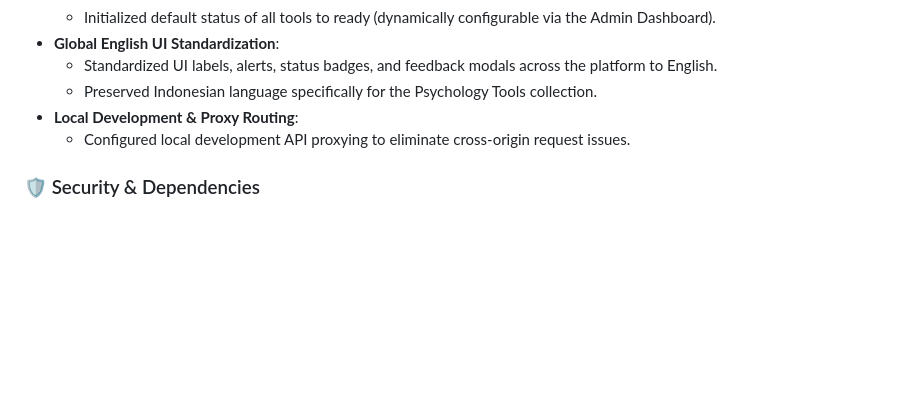
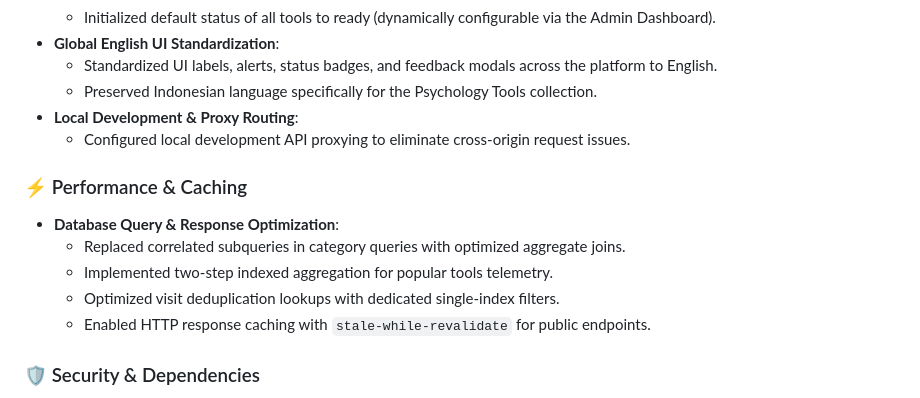
Before and after one commit to notbell1/xeoo-tools, a Markdown page: CHANGELOG.md, the part around the change. Rendered like a GitHub page; blank space fills up the shorter version.

Commit message:
docs(changelog): document query optimization and caching improvements

```diff
--- a/CHANGELOG.md
+++ b/CHANGELOG.md
@@ -32,6 +32,13 @@ and this project adheres to [Semantic Versioning](https://semver.org/spec/v2.0.0
 - **Local Development & Proxy Routing**:
   - Configured local development API proxying to eliminate cross-origin request issues.
 
+### ⚡ Performance & Caching
+- **Database Query & Response Optimization**:
+  - Replaced correlated subqueries in category queries with optimized aggregate joins.
+  - Implemented two-step indexed aggregation for popular tools telemetry.
+  - Optimized visit deduplication lookups with dedicated single-index filters.
+  - Enabled HTTP response caching with `stale-while-revalidate` for public endpoints.
+
 ### 🛡️ Security & Dependencies
 - Patched development server dependencies addressing command-line argument handling and file system check advisories.
 - Patched data validation libraries addressing memory exhaustion advisories on constrained collections.
```
